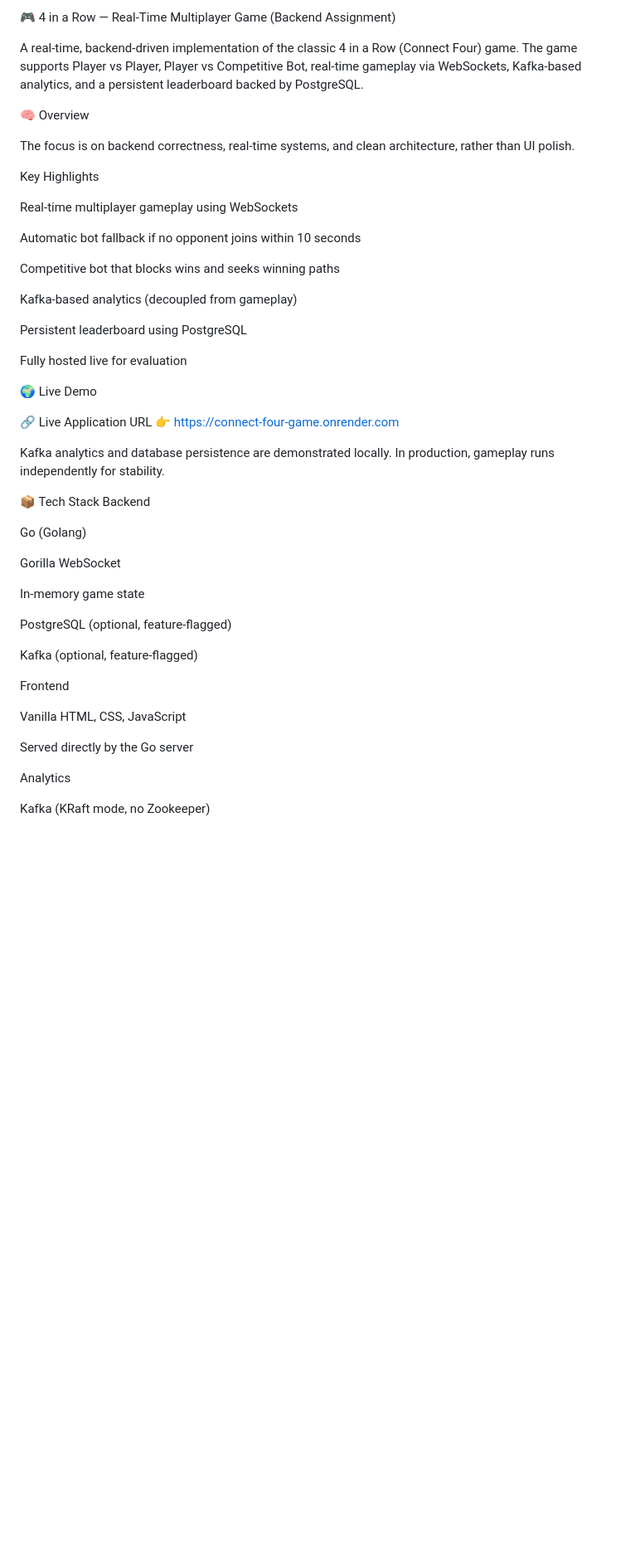
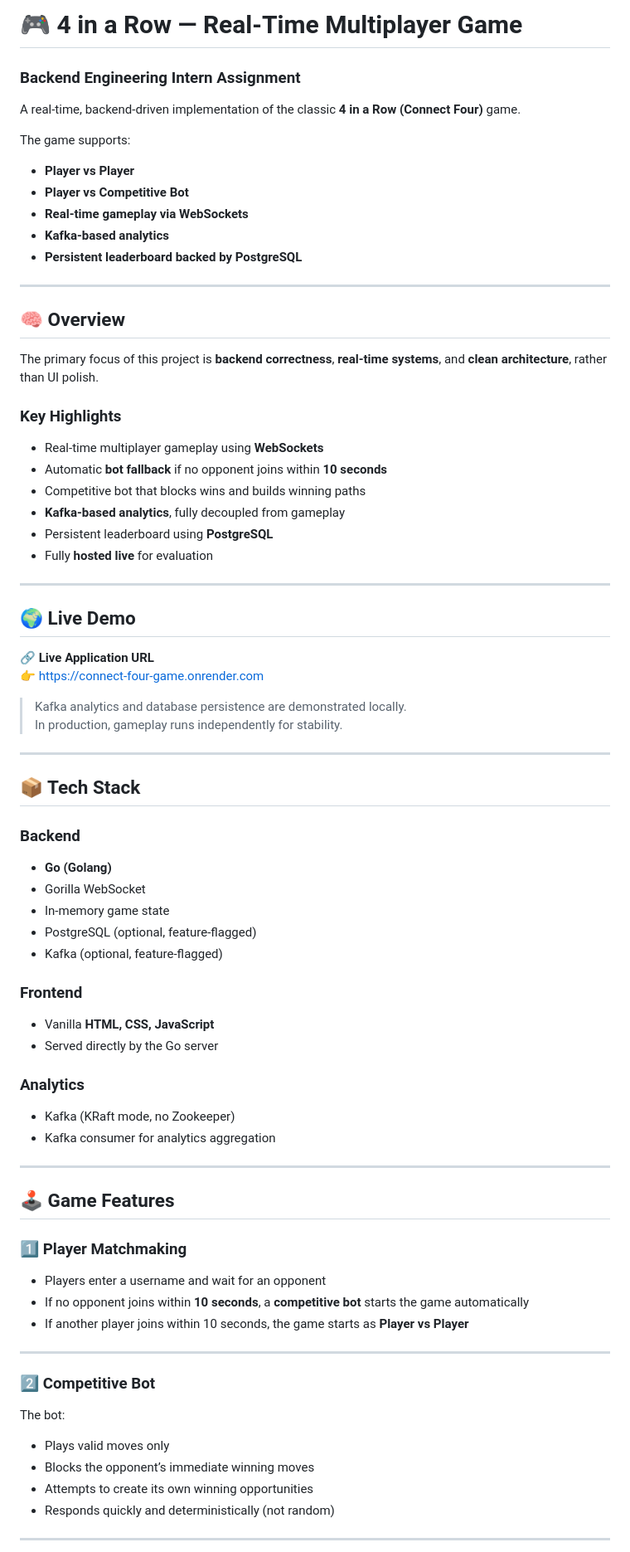
Before and after one commit to manultyagi/connect-four, a Markdown page: README.md, the part around one of its changes. Shown at 83% size. Drawn GitHub-style; blank space fills up the shorter version.

Commit message:
Revise README for better structure and readability
Updated README to improve formatting and clarity.

```diff
--- a/README.md
+++ b/README.md
@@ -1,54 +1,75 @@
-🎮 4 in a Row — Real-Time Multiplayer Game (Backend Assignment)
+# 🎮 4 in a Row — Real-Time Multiplayer Game
+### Backend Engineering Intern Assignment
 
-A real-time, backend-driven implementation of the classic 4 in a Row (Connect Four) game.
-The game supports Player vs Player, Player vs Competitive Bot, real-time gameplay via WebSockets, Kafka-based analytics, and a persistent leaderboard backed by PostgreSQL.
+A real-time, backend-driven implementation of the classic **4 in a Row (Connect Four)** game.
 
-🧠 Overview
+The game supports:
+- **Player vs Player**
+- **Player vs Competitive Bot**
+- **Real-time gameplay via WebSockets**
+- **Kafka-based analytics**
+- **Persistent leaderboard backed by PostgreSQL**
 
-The focus is on backend correctness, real-time systems, and clean architecture, rather than UI polish.
+---
 
-Key Highlights
+## 🧠 Overview
 
-Real-time multiplayer gameplay using WebSockets
+The primary focus of this project is **backend correctness**, **real-time systems**, and **clean architecture**, rather than UI polish.
 
-Automatic bot fallback if no opponent joins within 10 seconds
+### Key Highlights
+- Real-time multiplayer gameplay using **WebSockets**
+- Automatic **bot fallback** if no opponent joins within **10 seconds**
+- Competitive bot that blocks wins and builds winning paths
+- **Kafka-based analytics**, fully decoupled from gameplay
+- Persistent leaderboard using **PostgreSQL**
+- Fully **hosted live** for evaluation
 
-Competitive bot that blocks wins and seeks winning paths
+---
 
-Kafka-based analytics (decoupled from gameplay)
+## 🌍 Live Demo
 
-Persistent leaderboard using PostgreSQL
-
-Fully hosted live for evaluation
-
-🌍 Live Demo
-
-🔗 Live Application URL
+🔗 **Live Application URL**
 👉 https://connect-four-game.onrender.com
 
-Kafka analytics and database persistence are demonstrated locally.
-In production, gameplay runs independently for stability.
+> Kafka analytics and database persistence are demonstrated locally.
+> In production, gameplay runs independently for stability.
 
-📦 Tech Stack
-Backend
+---
 
-Go (Golang)
+## 📦 Tech Stack
 
-Gorilla WebSocket
+### Backend
+- **Go (Golang)**
+- Gorilla WebSocket
+- In-memory game state
+- PostgreSQL (optional, feature-flagged)
+- Kafka (optional, feature-flagged)
 
-In-memory game state
+### Frontend
+- Vanilla **HTML, CSS, JavaScript**
+- Served directly by the Go server
 
-PostgreSQL (optional, feature-flagged)
+### Analytics
+- Kafka (KRaft mode, no Zookeeper)
+- Kafka consumer for analytics aggregation
 
-Kafka (optional, feature-flagged)
+---
 
-Frontend
+## 🕹 Game Features
 
-Vanilla HTML, CSS, JavaScript
+### 1️⃣ Player Matchmaking
+- Players enter a username and wait for an opponent
+- If no opponent joins within **10 seconds**, a **competitive bot** starts the game automatically
+- If another player joins within 10 seconds, the game starts as **Player vs Player**
 
-Served directly by the Go server
+---
 
-Analytics
+### 2️⃣ Competitive Bot
+The bot:
+- Plays valid moves only
+- Blocks the opponent’s immediate winning moves
+- Attempts to create its own winning opportunities
+- Responds quickly and deterministically (not random)
 
-Kafka (KRaft mode, no Zookeeper)
+---
 
```
Also changed, not shown: other parts of README.md (+49 -92 lines).
